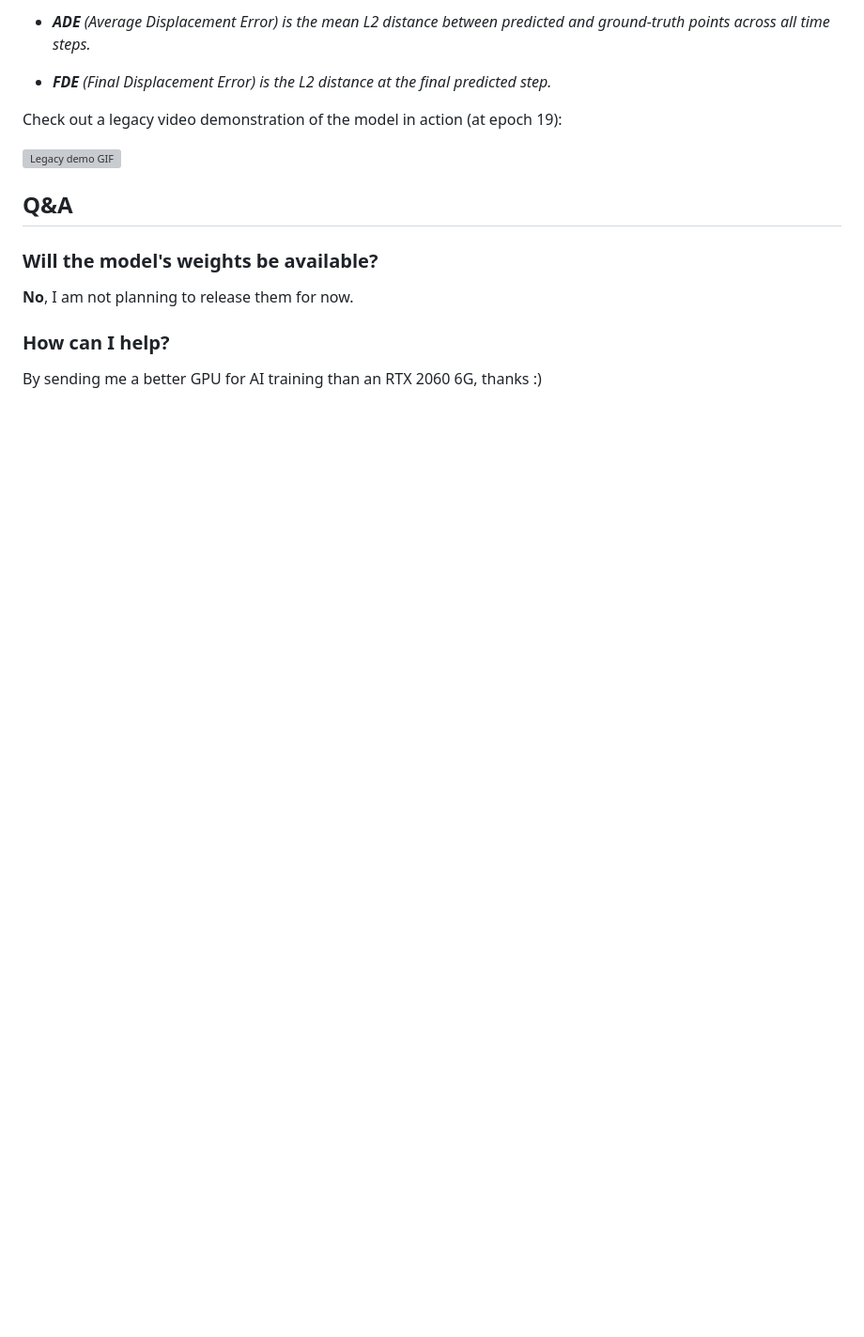
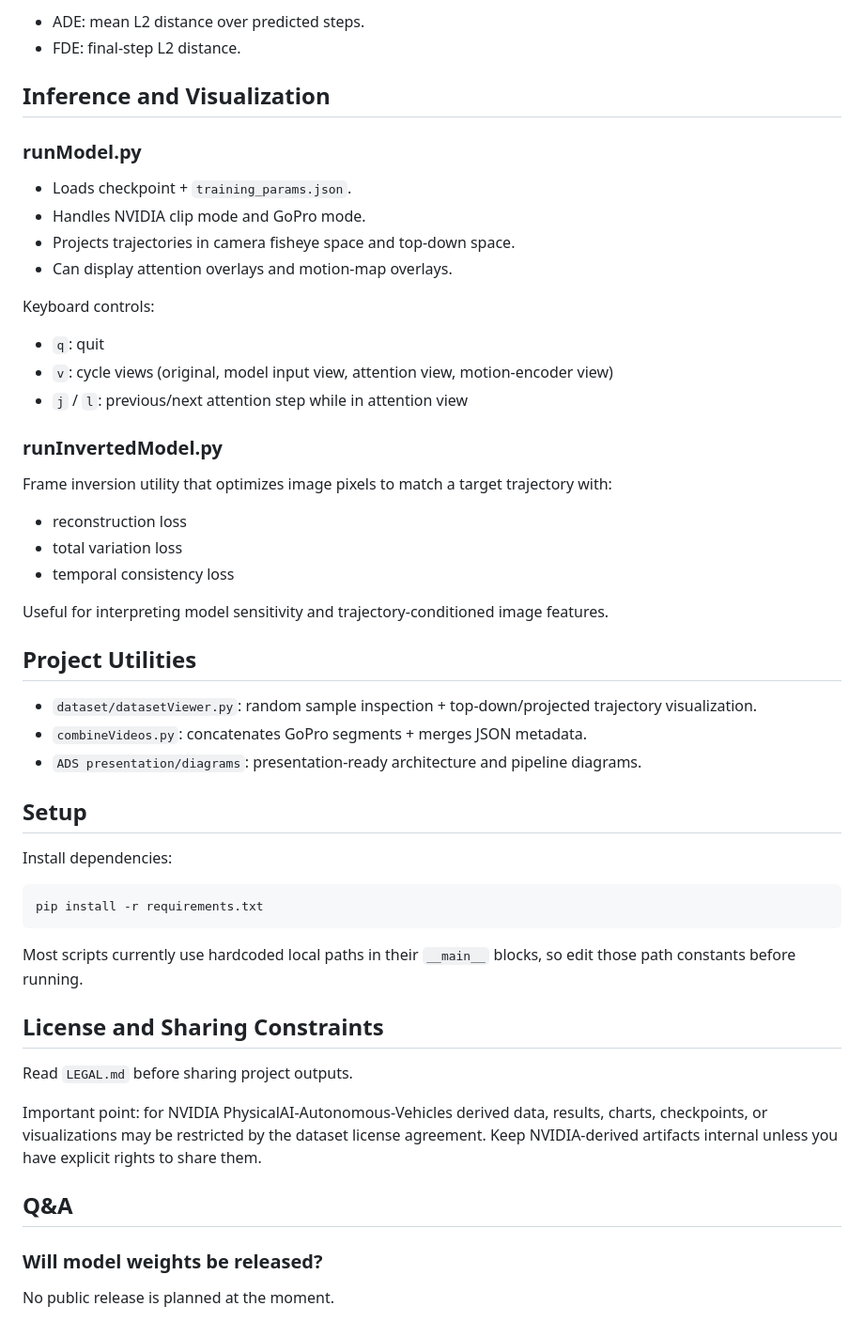
Before and after one commit to TheAypisamFpv/Autopilot, a Markdown page: README.md, the part around one of its changes. Shown at 94% size. Drawn GitHub-style; blank space fills up the shorter version; grey boxes are pictures that could not be loaded.

````diff
--- a/README.md
+++ b/README.md
@@ -113,17 +157,56 @@ Here are the training curves for run13:
 
-- ***ADE** (Average Displacement Error) is the mean L2 distance between predicted and ground-truth points across all time steps.*
+- ADE: mean L2 distance over predicted steps.
+- FDE: final-step L2 distance.
 
-- ***FDE** (Final Displacement Error) is the L2 distance at the final predicted step.*
+## Inference and Visualization
 
-Check out a legacy video demonstration of the model in action (at epoch 19):
+### runModel.py
 
-[![Legacy demo GIF](https://github.com/TheAypisamFpv/Autopilot/blob/0a340a3f47bce3185cd542dd45415e015f0389b0/images/visualization/Autopilot_TrajectoryModel_EarlyFusion_AttentiveGRU_epoch19_timelapse.gif)](https://x.com/THEAYPISAMFPV/status/1982888965666681123)
+- Loads checkpoint + `training_params.json`.
+- Handles NVIDIA clip mode and GoPro mode.
+- Projects trajectories in camera fisheye space and top-down space.
+- Can display attention overlays and motion-map overlays.
+
+Keyboard controls:
+
+- `q`: quit
+- `v`: cycle views (original, model input view, attention view, motion-encoder view)
+- `j` / `l`: previous/next attention step while in attention view
+
+### runInvertedModel.py
+
+Frame inversion utility that optimizes image pixels to match a target trajectory with:
+
+- reconstruction loss
+- total variation loss
+- temporal consistency loss
+
+Useful for interpreting model sensitivity and trajectory-conditioned image features.
+
+## Project Utilities
+
+- `dataset/datasetViewer.py`: random sample inspection + top-down/projected trajectory visualization.
+- `combineVideos.py`: concatenates GoPro segments + merges JSON metadata.
+- `ADS presentation/diagrams`: presentation-ready architecture and pipeline diagrams.
+
+## Setup
+
+Install dependencies:
+
+```bash
+pip install -r requirements.txt
+```
+
+Most scripts currently use hardcoded local paths in their `__main__` blocks, so edit those path constants before running.
+
+## License and Sharing Constraints
+
+Read `LEGAL.md` before sharing project outputs.
+
+Important point: for NVIDIA PhysicalAI-Autonomous-Vehicles derived data, results, charts, checkpoints, or visualizations may be restricted by the dataset license agreement. Keep NVIDIA-derived artifacts internal unless you have explicit rights to share them.
 
 ## Q&A
 
-### Will the model's weights be available?
+### Will model weights be released?
 
-**No**, I am not planning to release them for now.
-
-### How can I help?
-By sending me a better GPU for AI training than an RTX 2060 6G, thanks :)
+No public release is planned at the moment.
````
Also changed, not shown: other parts of README.md (+109 -65 lines).
